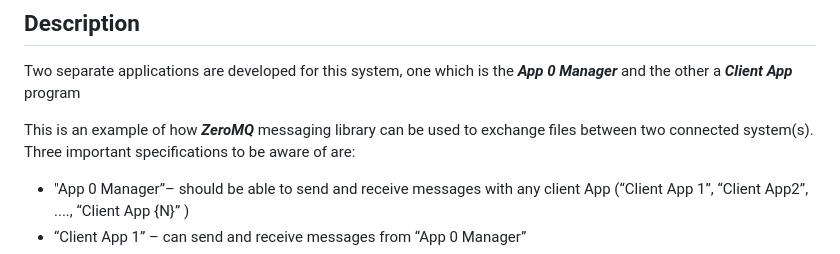
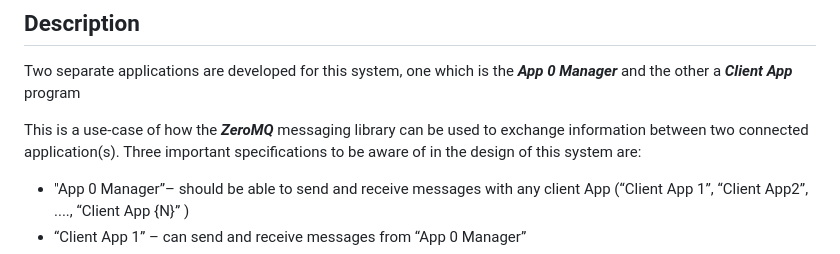
Before and after one commit to JIMOHMA/Manager-Client-messaging-system, a Markdown page: FINAL/README.md, the part around the change. Drawn GitHub-style.

Commit message:
Correction to description

```diff
--- a/FINAL/README.md
+++ b/FINAL/README.md
@@ -3,7 +3,7 @@
 ## Description
 Two separate applications are developed for this system, one which is the ***App 0 Manager*** and the other a ***Client App*** program
 
-This is an example of how ***ZeroMQ*** messaging library can be used to exchange files between two connected system(s). Three important specifications to be aware of are:
+This is a use-case of how the ***ZeroMQ*** messaging library can be used to exchange information between two connected application(s). Three important specifications to be aware of in the design of this system are:
 
 * "App 0 Manager”– should be able to send and receive messages with any client App (“Client App 1”, “Client App2”, ...., “Client App {N}” )
 * “Client App 1” – can send and receive messages from “App 0 Manager”
```
